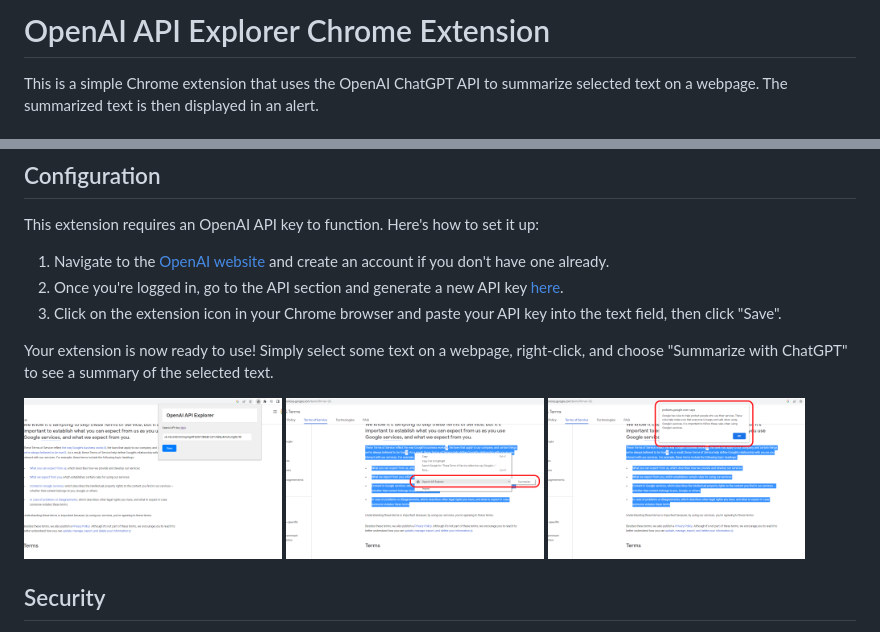
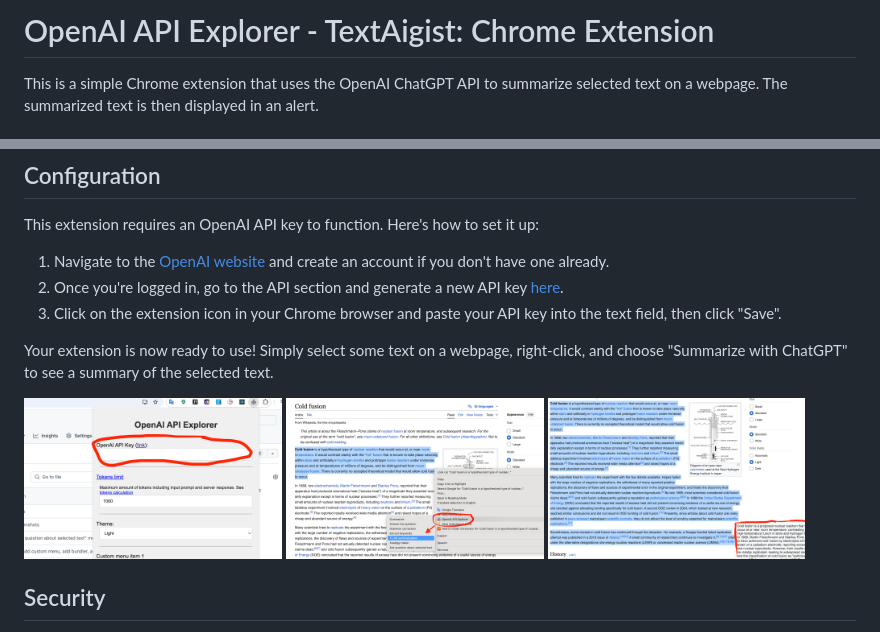
Before and after one commit to artemu78/OpenAI-API-Explorer, a Markdown page: README.md, 2 parts joined by grey strips. GitHub-like rendering; pictures changed too: screenshots/step1.png, screenshots/step2.png, screenshots/step3.png.

Commit message:
v1.4.39 Add "TextAigist" naming, add unsubscriber questionnaire, add support email

```diff
--- a/README.md
+++ b/README.md
@@ -1,4 +1,4 @@
-# OpenAI API Explorer Chrome Extension
+# OpenAI API Explorer - TextAigist: Chrome Extension
 
 This is a simple Chrome extension that uses the OpenAI ChatGPT API to summarize selected text on a webpage. The summarized text is then displayed in an alert.
 
```
Also changed, not shown: other parts of README.md (+1 -1 lines), 8 other files.
